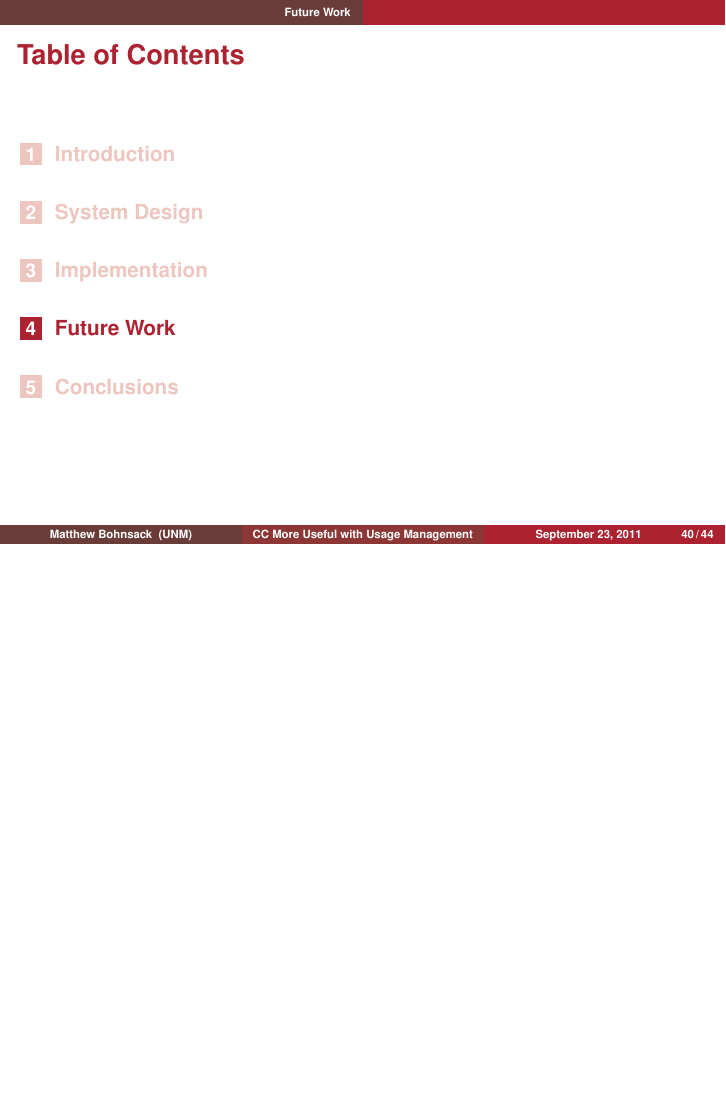
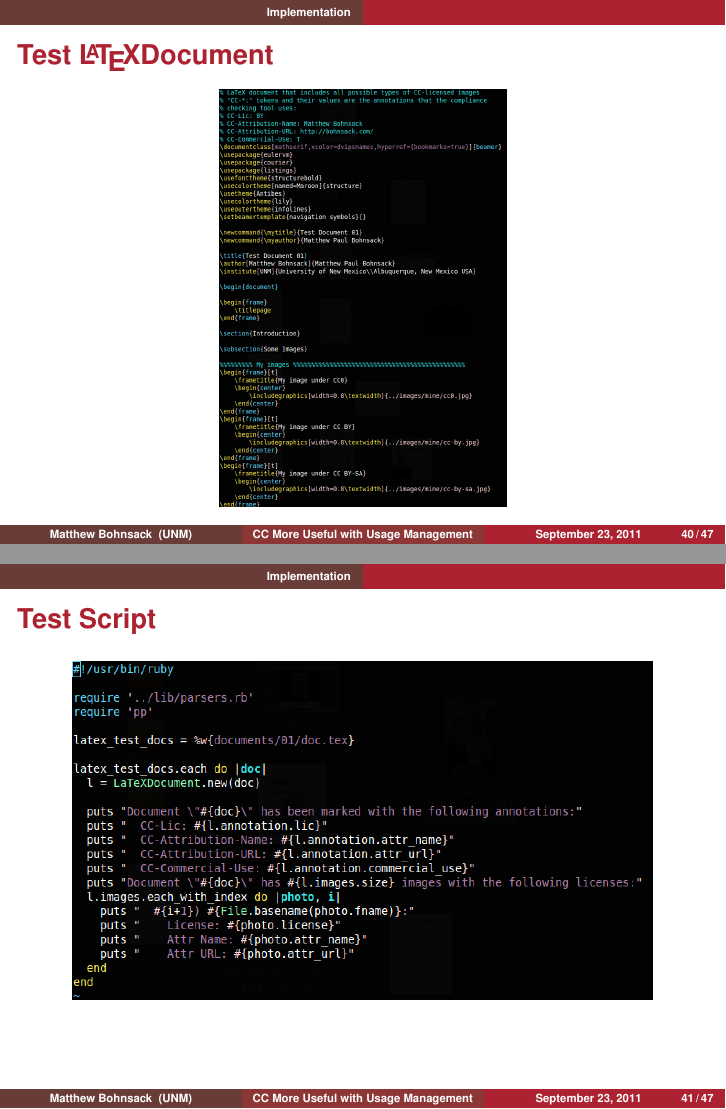
Before and after one commit to bohnsack/Matthew_Bohnsack_MS_Thesis, LaTeX slides (pres/mpb_ms_thesis_presentation.tex): page 141 of 150 before the commit and pages 141 and 142 of 153 after it, the two joined at a grey line, the shorter picture padded with empty space. Compiled offline with pdfLaTeX; a LaTeX package or settings file that is missing is left out.

Commit message:
Add a few slides on current implementation

```diff
--- a/pres/mpb_ms_thesis_presentation.tex
+++ b/pres/mpb_ms_thesis_presentation.tex
@@ -26,6 +26,7 @@
 {../resources/usecases/usecase1/}
 {../resources/usecases/usecase2/}
 {../resources/component-design/}
+{../resources/implementation/}
 {../resources/flickr/}
 {../resources/cc/}
 {../resources/pdfviewer/}
@@ -576,3 +577,18 @@ breakatwhitespace=false,        % sets if automatic breaks should only happen at
 \section{Implementation}
 %%%%%%%%%%%%%%%%%%%%%%%%%%%%%%%%%%%%%%%%%%%%%%%%%%%%%%%%%%%%%%%%%%%%%
 
+    % Test LaTeX Document %%%%%%%%%%%%
+    \begin{frame}[t]
+        \frametitle{Test \LaTeX Document}
+        \begin{center}
+            \includegraphics[height=0.85\textheight]{test-document.png}
+        \end{center}
+    \end{frame}
+
+    % Test Script  %%%%%%%%%%%%
+    \begin{frame}[t]
+        \frametitle{Test Script}
+        \begin{center}
+            \includegraphics[width=0.85\textwidth]{test.png}
+        \end{center}
+    \end{frame}
```
Also changed, not shown: resources/implementation/test-document.png (added), resources/implementation/test-output.png (added), resources/implementation/test.png (added), pres/mpb_ms_thesis_presentation.tex (9 more changed lines).
